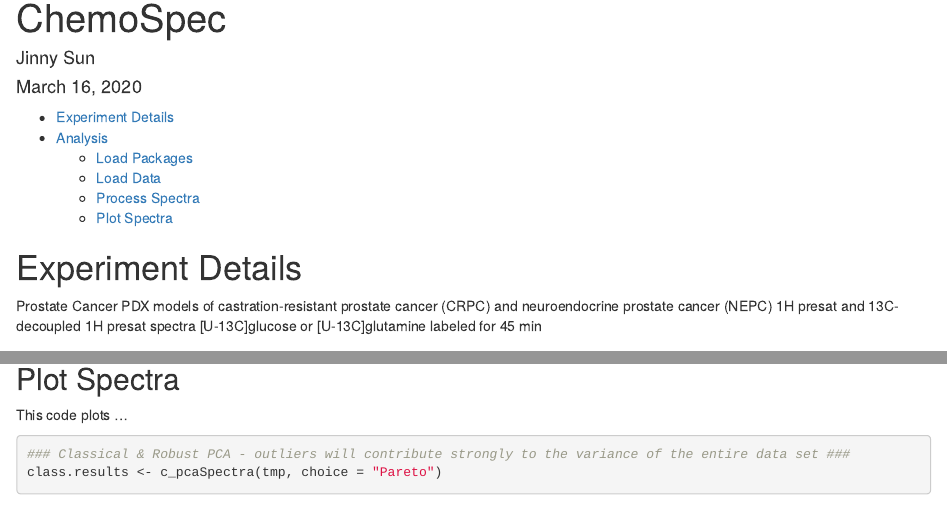
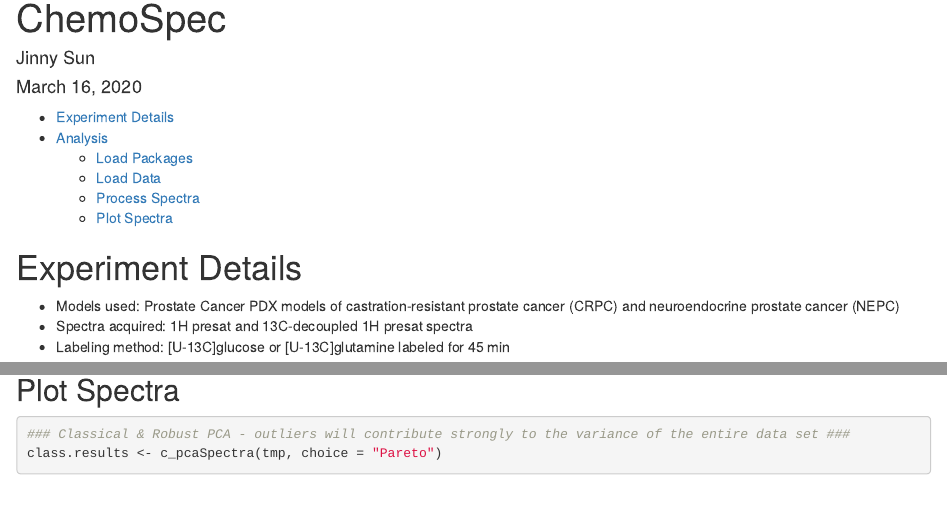
Before and after one commit to jinny-sun/chemospec-prostate-cancer, an R Markdown document (chemospec-prostate-cancer-analysis.Rmd): the page in a window 1100 px wide, from 70 px down, and a second part further down, joined at a grey line. Rendered offline with R 4.5, knitr and Pandoc, with nearby package versions; some code elsewhere in the file could not run offline.

Commit message:
Edit notebook text

````diff
--- a/chemospec-crpc-nepc-analysis.Rmd
+++ b/chemospec-prostate-cancer-analysis.Rmd
@@ -8,9 +8,10 @@
 ---
 
 # Experiment Details
-Prostate Cancer PDX models of castration-resistant prostate cancer (CRPC) and neuroendocrine prostate cancer (NEPC)
-1H presat and 13C-decoupled 1H presat spectra
-[U-13C]glucose or [U-13C]glutamine labeled for 45 min
+
+* Models used: Prostate Cancer PDX models of castration-resistant prostate cancer (CRPC) and neuroendocrine prostate cancer (NEPC)
+* Spectra acquired: 1H presat and 13C-decoupled 1H presat spectra
+* Labeling method: [U-13C]glucose or [U-13C]glutamine labeled for 45 min
 
 # Analysis
 
@@ -75,4 +73,3 @@
-This code plots ...
 
 ```{r}
 ### Classical & Robust PCA - outliers will contribute strongly to the variance of the entire data set ###
````
Also changed, not shown: README.md, chemospec-prostate-cancer-analysis_files/figure-gfm/unnamed-chunk-5-1.png (renamed from chemospec-crpc-nepc-analysis_files/figure-gfm/unnamed-chunk-5-1.png), chemospec-prostate-cancer-analysis_files/figure-gfm/unnamed-chunk-6-1.png (renamed from chemospec-crpc-nepc-analysis_files/figure-gfm/unnamed-chunk-6-1.png), chemospec-prostate-cancer-analysis_files/figure-gfm/unnamed-chunk-7-1.png (renamed from chemospec-crpc-nepc-analysis_files/figure-gfm/unnamed-chunk-7-1.png), chemospec-prostate-cancer-analysis_files/figure-gfm/unnamed-chunk-8-1.png (renamed from chemospec-crpc-nepc-analysis_files/figure-gfm/unnamed-chunk-8-1.png), chemospec-prostate-cancer-analysis.Rmd (17 more changed lines), 2 other files.
